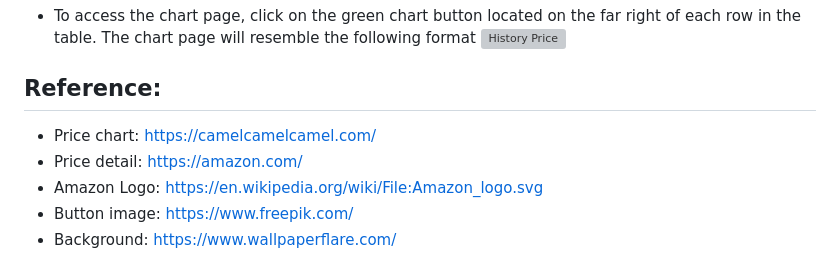
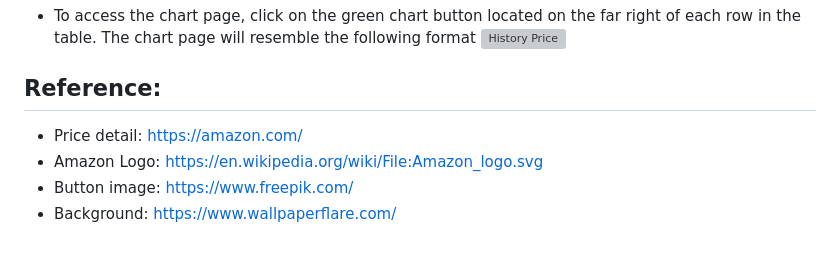
Before and after one commit to kxc663/amazon-price-scraper, a Markdown page: README.md, the part around the change. GitHub-like rendering; grey boxes are pictures that could not be loaded.

```diff
--- a/README.md
+++ b/README.md
@@ -53,7 +53,6 @@ An Amazon price scraper can be beneficial for various individuals and businesses
 ![History Price](https://github.com/kxc663/amzon-price-scraper/blob/main/screenshots/Chart.png)
 
 ## Reference:
-- Price chart: https://camelcamelcamel.com/
 - Price detail: https://amazon.com/
 - Amazon Logo: https://en.wikipedia.org/wiki/File:Amazon_logo.svg
 - Button image: https://www.freepik.com/
```
